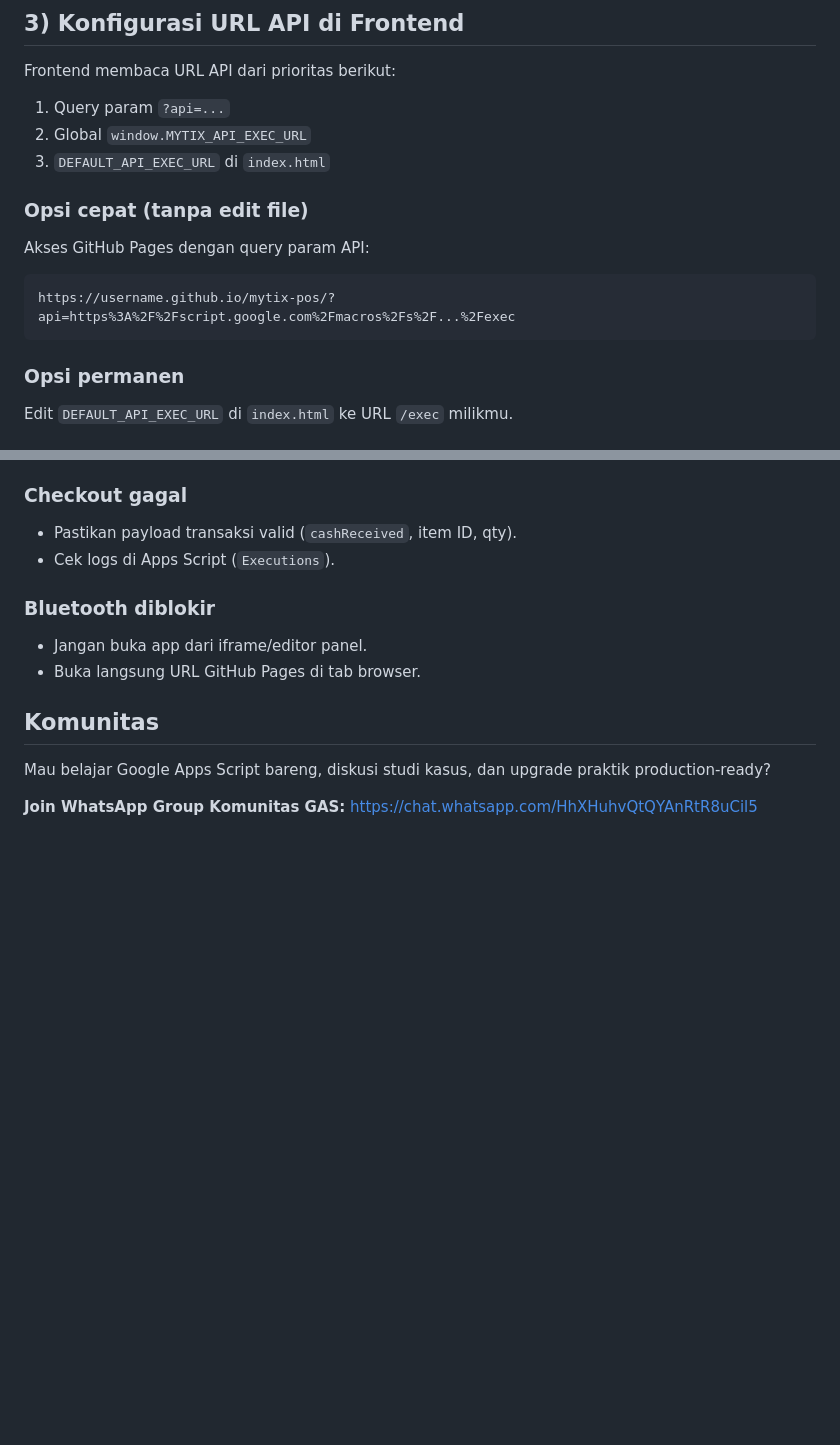
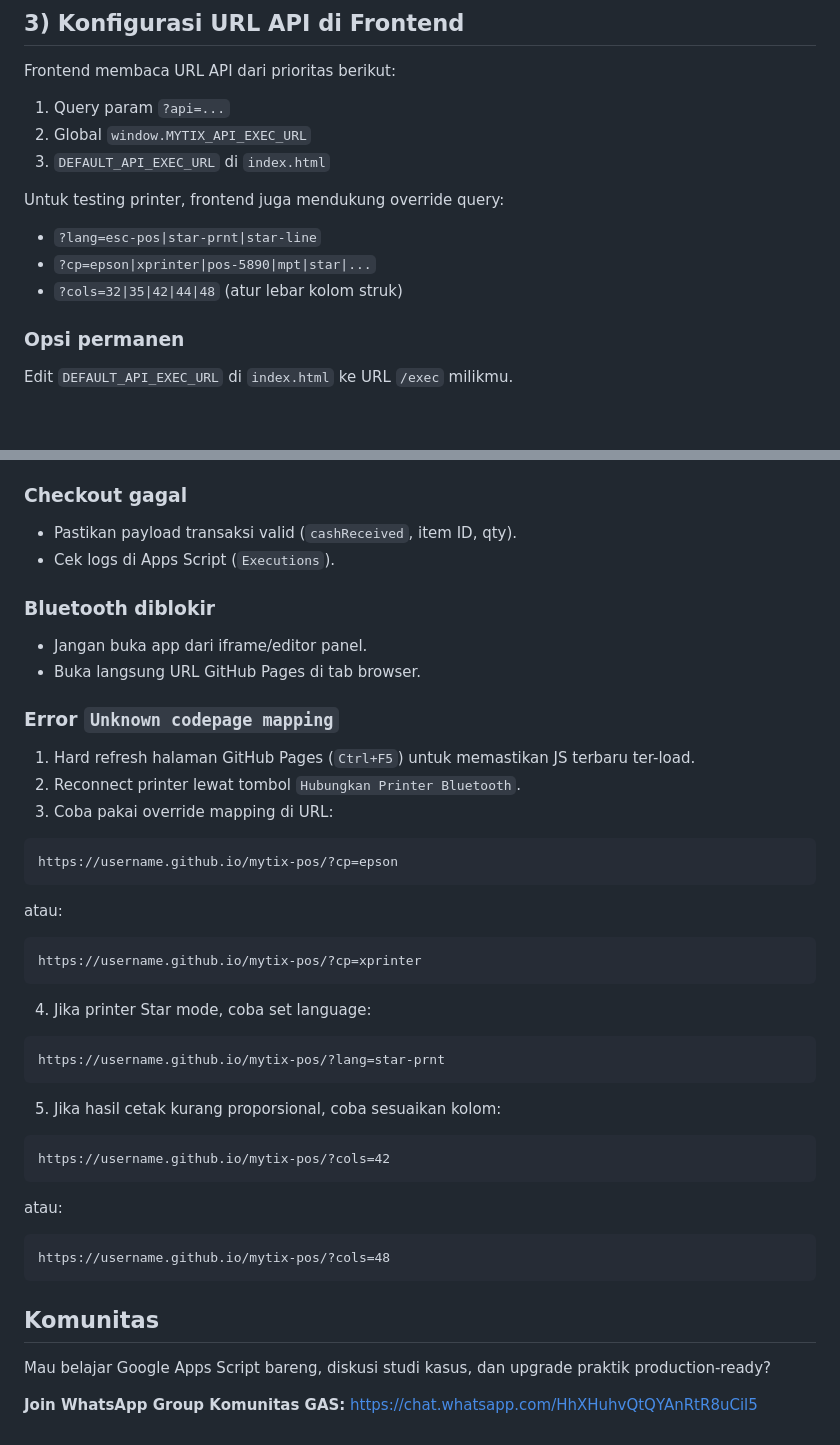
Before and after one commit to caspertrack69/MyTIX-POS-Google-Apps-Script-Version-, a Markdown page: README.md, 2 parts joined by grey strips. GitHub-like rendering; blank space fills up the shorter version.

Commit message:
feat: implement printer configuration overrides via URL and update UI layout for improved responsiveness

````diff
--- a/README.md
+++ b/README.md
@@ -76,13 +86,11 @@ Frontend membaca URL API dari prioritas berikut:
 2. Global `window.MYTIX_API_EXEC_URL`
 3. `DEFAULT_API_EXEC_URL` di `index.html`
 
-### Opsi cepat (tanpa edit file)
+Untuk testing printer, frontend juga mendukung override query:
 
-Akses GitHub Pages dengan query param API:
-
-```text
-https://username.github.io/mytix-pos/?api=https%3A%2F%2Fscript.google.com%2Fmacros%2Fs%2F...%2Fexec
-```
+- `?lang=esc-pos|star-prnt|star-line`
+- `?cp=epson|xprinter|pos-5890|mpt|star|...`
+- `?cols=32|35|42|44|48` (atur lebar kolom struk)
 
 ### Opsi permanen
 
@@ -194,6 +202,40 @@ transaction_id | product_id | product_name | category | qty | unit_price | subto
 - Jangan buka app dari iframe/editor panel.
 - Buka langsung URL GitHub Pages di tab browser.
 
+### Error `Unknown codepage mapping`
+
+1. Hard refresh halaman GitHub Pages (`Ctrl+F5`) untuk memastikan JS terbaru ter-load.
+2. Reconnect printer lewat tombol `Hubungkan Printer Bluetooth`.
+3. Coba pakai override mapping di URL:
+
+```text
+https://username.github.io/mytix-pos/?cp=epson
+```
+
+atau:
+
+```text
+https://username.github.io/mytix-pos/?cp=xprinter
+```
+
+4. Jika printer Star mode, coba set language:
+
+```text
+https://username.github.io/mytix-pos/?lang=star-prnt
+```
+
+5. Jika hasil cetak kurang proporsional, coba sesuaikan kolom:
+
+```text
+https://username.github.io/mytix-pos/?cols=42
+```
+
+atau:
+
+```text
+https://username.github.io/mytix-pos/?cols=48
+```
+
 ## Komunitas
 
 Mau belajar Google Apps Script bareng, diskusi studi kasus, dan upgrade praktik production-ready?
````
Also changed, not shown: other parts of README.md (+10 -0 lines), preview/Screenshot 2026-04-19 232919.png (added), preview/Screenshot 2026-04-19 232929.png (added), preview/Screenshot 2026-04-19 232945.png (added), preview/Screenshot 2026-04-19 233000.png (added), 1 other file.
